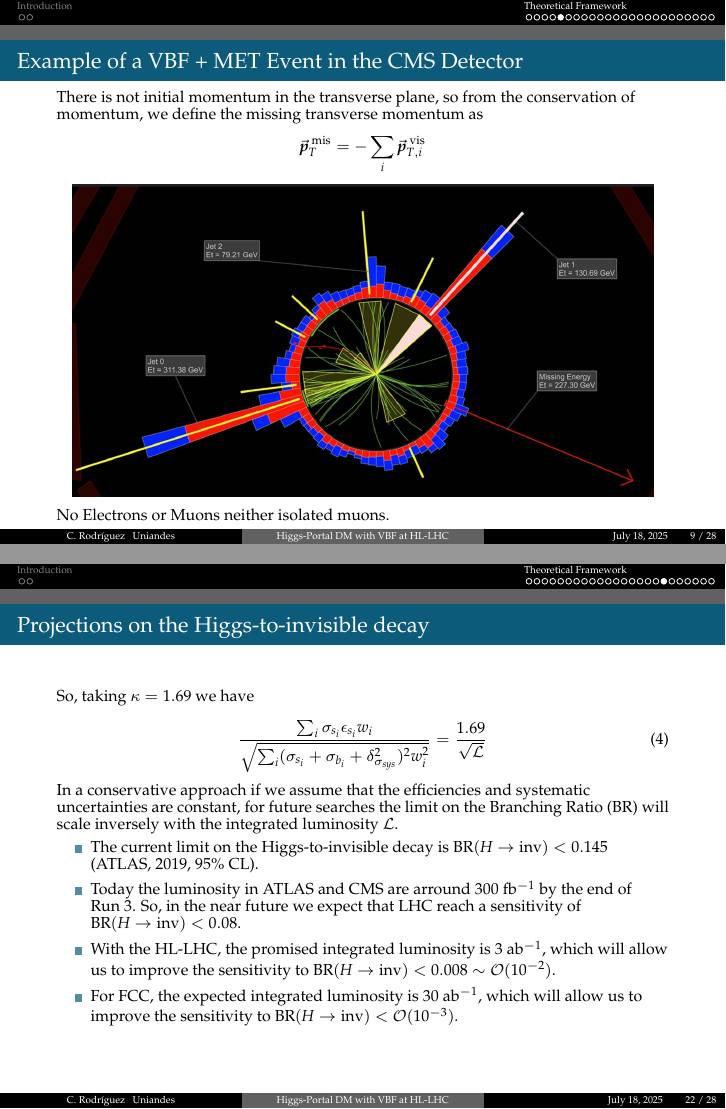
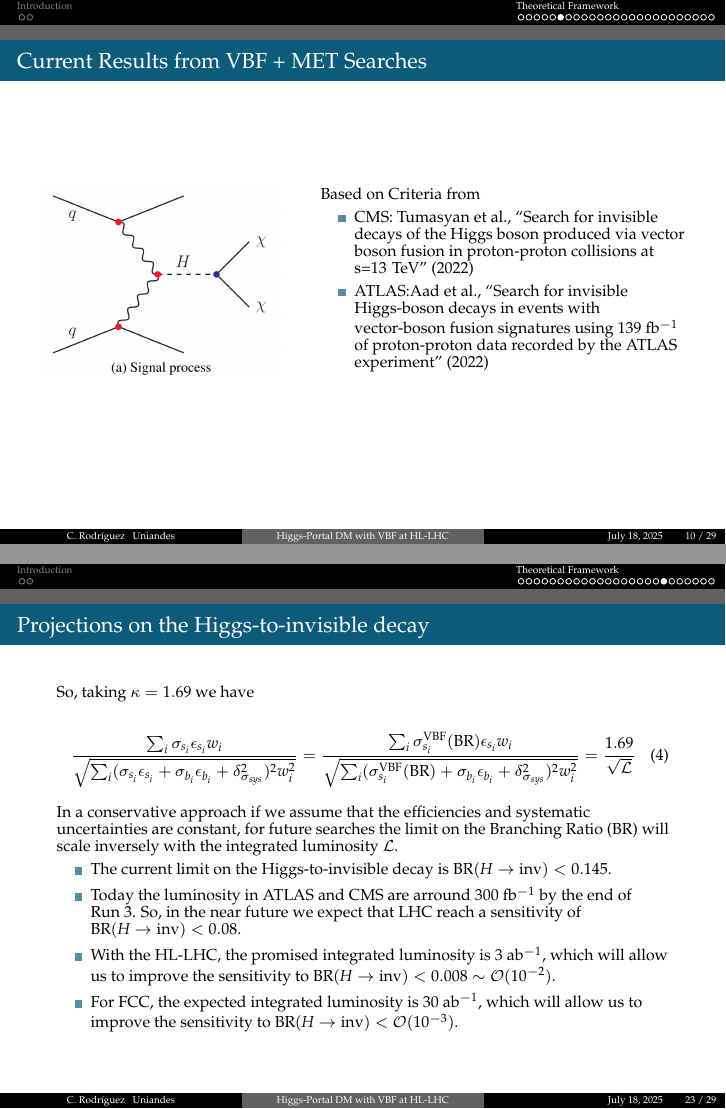
Before and after one commit to cfrc2694/Pheno_DM, LaTeX slides (HiggsPortals/2025_Nemoc/slides.tex): pages 10 and 23 of 29 before the commit and pages 11 and 24 of 30 after it, joined at a grey line. Compiled offline with pdfLaTeX.

Commit message:
Update references and refine slides for Higgs-to-invisible decay presentation

```diff
--- a/HiggsPortals/2025_Nemoc/slides.tex
+++ b/HiggsPortals/2025_Nemoc/slides.tex
@@ -136,7 +136,7 @@ Contemporary Physics}
 
     \item Experimental limit from VBF + MET:
     \[
-      \text{BR}(H \to \text{inv}) < 0.145 \quad \text{(ATLAS, 2019, 95\% CL)}
+      \text{BR}(H \to \text{inv}) < 0.145
     \]
     \vfill
     \item  \textbf{Invisible Higgs decays offer a window to explore new physics and hint at the presence of dark particles.}
@@ -211,9 +211,23 @@ Contemporary Physics}
         \va*{p}_T^{\text{ mis}} = - \sum_{i} \va*{p}_{T,i}^{\text{ vis}}
     $$
     \begin{center}
-        \includegraphics[width=.95\linewidth]{../Images/real_vbf_event.png}
+        \includegraphics[width=.90\linewidth]{../Images/real_vbf_event.png}
     \end{center}
-    No Electrons or Muons neither isolated muons.
+\end{frame}
+
+\begin{frame}{Current Results from VBF + MET Searches}
+    \begin{columns}
+        \begin{column}{0.4\textwidth}
+            \includegraphics[width=\textwidth]{../Images/VBF.png}
+        \end{column}
+        \begin{column}{0.6\textwidth}
+            Based on Criteria from
+            \begin{itemize}
+                \item CMS: \cite{CMS:2022qva}
+                \item ATLAS:\cite{ATLAS:2022yvh}
+            \end{itemize}
+        \end{column}
+    \end{columns}
 \end{frame}
 
 \begin{frame}{VBF Jets are boosted with High-PT signatures}{Leading Jet}
@@ -319,12 +334,15 @@ Contemporary Physics}
     So, taking $\kappa=1.69$ we have
 
     \begin{equation}
-         \frac{\sum_i \sigma_{s_i} \epsilon_{s_i} w_i}{\sqrt{\sum_i (\sigma_{s_i} + \sigma_{b_i} + \delta_{\sigma_{sys}}^2)^2 w_i^2}} = \frac{1.69}{\sqrt{\mathcal L}}
+         \frac{\sum_i \sigma_{s_i} \epsilon_{s_i} w_i}{\sqrt{\sum_i (\sigma_{s_i}\epsilon_{s_i} + \sigma_{b_i}\epsilon_{b_i} + \delta_{\sigma_{sys}}^2)^2 w_i^2}}
+         =
+         \frac{\sum_i \sigma_{s_i}^{\text{VBF}}(\text{BR}) \epsilon_{s_i} w_i}{\sqrt{\sum_i (\sigma_{s_i}^{\text{VBF}}(\text{BR}) + \sigma_{b_i}\epsilon_{b_i} + \delta_{\sigma_{sys}}^2)^2 w_i^2}}
+         = \frac{1.69}{\sqrt{\mathcal L}}
     \end{equation}
 
     In a conservative approach if we assume that the efficiencies and systematic uncertainties are constant, for future searches the limit on the Branching Ratio (BR) will scale inversely with the integrated luminosity $\mathcal{L}$.
     \begin{itemize}
-        \item The current limit on the Higgs-to-invisible decay is $\text{BR}(H \to \text{inv}) < 0.145$ (ATLAS, 2019, 95\% CL).
+        \item The current limit on the Higgs-to-invisible decay is $\text{BR}(H \to \text{inv}) < 0.145$.
         \item Today the luminosity in ATLAS and CMS are arround 300~fb$^{-1}$ by the end of Run~3. So, in the near future we expect that LHC reach a sensitivity of $\text{BR}(H \to \text{inv}) < 0.08$.
         \item With the HL-LHC, the promised integrated luminosity is 3 ab$^{-1}$, which will allow us to improve the sensitivity to $\text{BR}(H \to \text{inv}) < 0.008 \sim \mathcal{O}(10^{-2})$.
         \item For FCC, the expected integrated luminosity is 30 ab$^{-1}$, which will allow us to improve the sensitivity to $\text{BR}(H \to \text{inv}) < \mathcal{O}(10^{-3})$.
```
Also changed, not shown: HiggsPortals/2025_Nemoc/references.bib (+31 -0 lines), HiggsPortals/2025_Nemoc/slides.pdf, HiggsPortals/2025_Nemoc/slides.tex (1 more changed lines).
